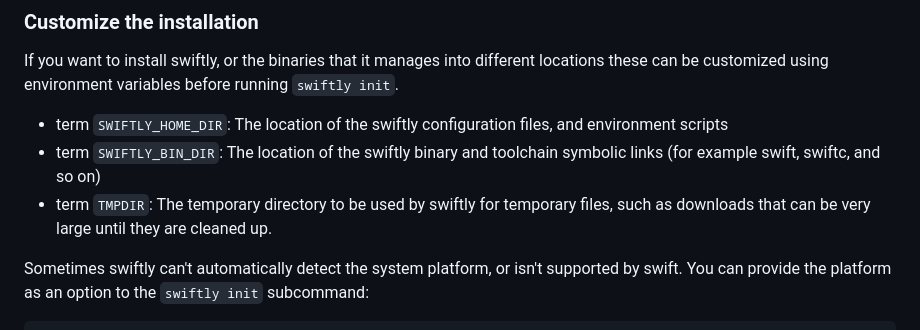
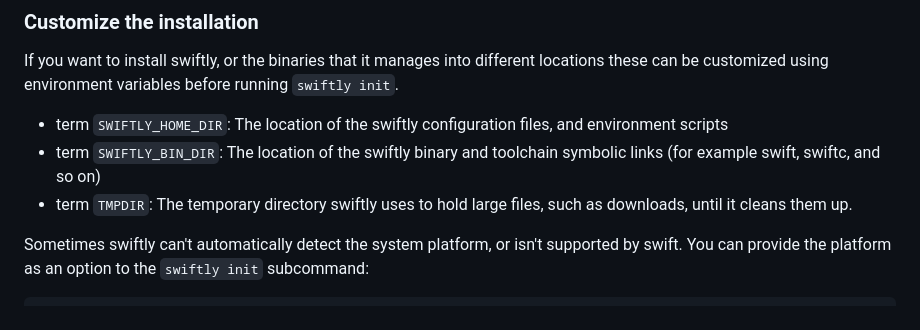
Before and after one commit to swiftlang/swiftly, a Markdown page: Documentation/SwiftlyDocs.docc/automated-install.md, the part around the change. Drawn GitHub-style.

Commit message:
Update Documentation/SwiftlyDocs.docc/automated-install.md
Co-authored-by: Joseph Heck <j_heck@apple.com>

```diff
--- a/Documentation/SwiftlyDocs.docc/automated-install.md
+++ b/Documentation/SwiftlyDocs.docc/automated-install.md
@@ -75,7 +75,7 @@ If you want to install swiftly, or the binaries that it manages into different l
 
 - term `SWIFTLY_HOME_DIR`: The location of the swiftly configuration files, and environment scripts
 - term `SWIFTLY_BIN_DIR`: The location of the swiftly binary and toolchain symbolic links (for example swift, swiftc, and so on)
-- term `TMPDIR`: The temporary directory to be used by swiftly for temporary files, such as downloads that can be very large until they are cleaned up.
+- term `TMPDIR`: The temporary directory swiftly uses to hold large files, such as downloads, until it cleans them up.
 
 Sometimes swiftly can't automatically detect the system platform, or isn't supported by swift.
 You can provide the platform as an option to the `swiftly init` subcommand:
```
